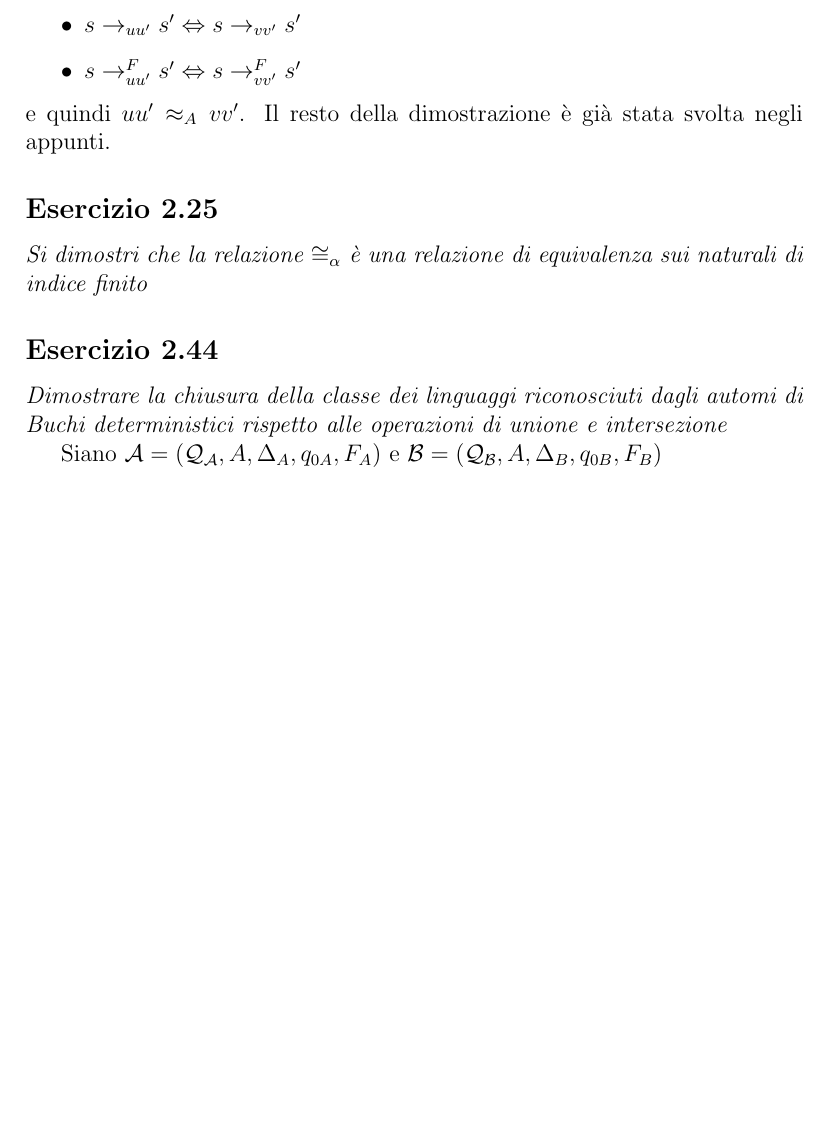
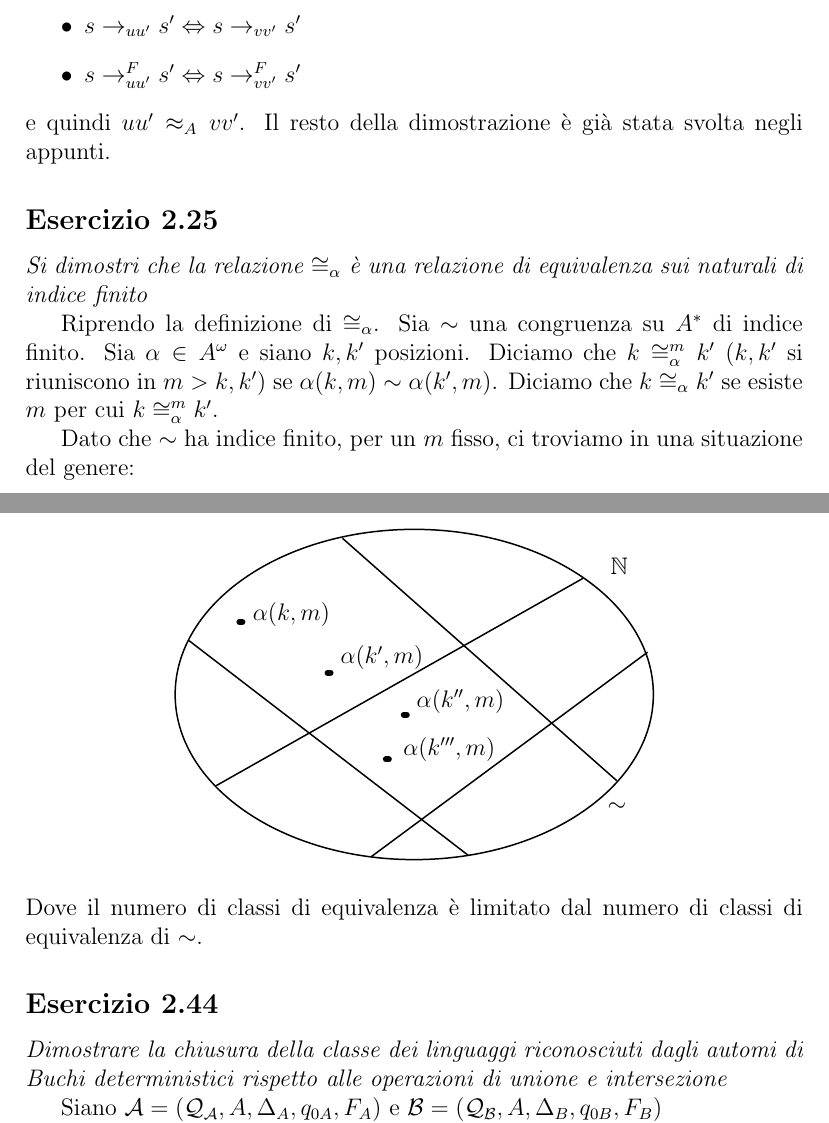
Before and after one commit to Chicco94/esercizi-automatic-verification, a LaTeX document (esercizi.tex): part of page 4 of 8 before the commit and two parts of pages 4 and 5 of 8 after it, the two joined at a grey line, cut so that both start at the same text, the shorter picture padded with empty space. Compiled offline with pdfLaTeX.

Commit message:
esercizio 2.25 in corso

```diff
--- a/esercizi.tex
+++ b/esercizi.tex
@@ -15,6 +15,8 @@
 
 \newcommand{\A}{\ensuremath{\mathcal{A}}\xspace}
 \newcommand{\Buchi}{\ensuremath{\mathcal{A} = (\mathcal{Q},A,\Delta,q_0,F)}\xspace}
+\newcommand{\congAlpha}{\ensuremath{\cong_\alpha}\xspace}
+\newcommand{\congAlphaM}{\ensuremath{\congAlpha^m}\xspace}
 
 \title{Automatic System Verification\\Exercices}
 \author{
@@ -149,7 +151,54 @@ e quindi $uu' \approx_A vv'$.
 Il resto della dimostrazione è già stata svolta negli appunti.
 
 \subsection*{Esercizio 2.25}
-\textit{Si dimostri che la relazione $\cong_\alpha$ è una relazione di equivalenza sui naturali di indice finito}
+\textit{Si dimostri che la relazione $\congAlpha$ è una relazione di equivalenza sui naturali di indice finito}
+
+Riprendo la definizione di $\congAlpha$. Sia $\sim$ una congruenza su $A^*$ di indice finito. Sia $\alpha \in A^\omega$ e siano $k,k'$ posizioni. Diciamo che
+$k\congAlphaM k'$ ($k,k'$ si riuniscono in $m>k,k'$) se $\alpha(k,m)\sim\alpha(k',m)$. Diciamo che $k\congAlpha k'$ se esiste $m$ per cui $k \congAlphaM k'$.
+
+Dato che $\sim$ ha indice finito, per un $m$ fisso, ci troviamo in una situazione del genere:
+
+% https://www.mathcha.io/editor
+\begin{center}
+	\tikzset{every picture/.style={line width=0.75pt}} %set default line width to 0.75pt
+	\begin{tikzpicture}[x=0.75pt,y=0.75pt,yscale=-1,xscale=1]
+	%uncomment if require: \path (0,739); %set diagram left start at 0, and has height of 739
+
+	%Shape: Ellipse [id:dp9650618878961996]
+	\draw   (23.5,124.5) .. controls (23.5,63.47) and (95.13,14) .. (183.5,14) .. controls (271.87,14) and (343.5,63.47) .. (343.5,124.5) .. controls (343.5,185.53) and (271.87,235) .. (183.5,235) .. controls (95.13,235) and (23.5,185.53) .. (23.5,124.5) -- cycle ;
+	%Straight Lines [id:da5240208167193734]
+	\draw    (135.5,20) -- (319,182.17) ;
+	%Straight Lines [id:da29391365058759567]
+	\draw    (32.17,88) -- (219.67,232.17) ;
+	%Straight Lines [id:da8926403422381457]
+	\draw    (51,185.5) -- (296.33,46.83) ;
+	%Straight Lines [id:da020284257694958674]
+	\draw    (155,232.83) -- (339.67,96.17) ;
+	%Shape: Free Drawing [id:dp14447012165158735]
+	\draw  [color={rgb, 255:red, 0; green, 0; blue, 0 }  ][line width=3] [line join = round][line cap = round] (66.5,76) .. controls (67.17,76) and (67.83,76) .. (68.5,76) ;
+	%Shape: Free Drawing [id:dp8018216878137716]
+	\draw  [color={rgb, 255:red, 0; green, 0; blue, 0 }  ][line width=3] [line join = round][line cap = round] (125.5,110) .. controls (126.17,110) and (126.83,110) .. (127.5,110) ;
+	%Shape: Free Drawing [id:dp5726072331827443]
+	\draw  [color={rgb, 255:red, 0; green, 0; blue, 0 }  ][line width=3] [line join = round][line cap = round] (176.5,138) .. controls (177.17,138) and (177.83,138) .. (178.5,138) ;
+	%Shape: Free Drawing [id:dp6843798478967522]
+	\draw  [color={rgb, 255:red, 0; green, 0; blue, 0 }  ][line width=3] [line join = round][line cap = round] (164.5,168) .. controls (165.17,168) and (165.83,168) .. (166.5,168) ;
+
+	% Text Node
+	\draw (74,61.73) node [anchor=north west][inner sep=0.75pt]    {$\alpha ( k,m)$};
+	% Text Node
+	\draw (132.67,90.4) node [anchor=north west][inner sep=0.75pt]    {$\alpha ( k',m)$};
+	% Text Node
+	\draw (313.33,31.73) node [anchor=north west][inner sep=0.75pt]    {$\mathbb{N}$};
+	% Text Node
+	\draw (311.33,195.4) node [anchor=north west][inner sep=0.75pt]    {$\sim $};
+	% Text Node
+	\draw (183.67,119.57) node [anchor=north west][inner sep=0.75pt]    {$\alpha ( k'',m)$};
+	% Text Node
+	\draw (174.67,151.57) node [anchor=north west][inner sep=0.75pt]    {$\alpha ( k''',m)$};
+	\end{tikzpicture}
+\end{center}
+Dove il numero di classi di equivalenza è limitato dal numero di classi di equivalenza di $\sim$.
+
 
 
 \subsection*{Esercizio 2.44}
```
Also changed, not shown: esercizi.pdf.
